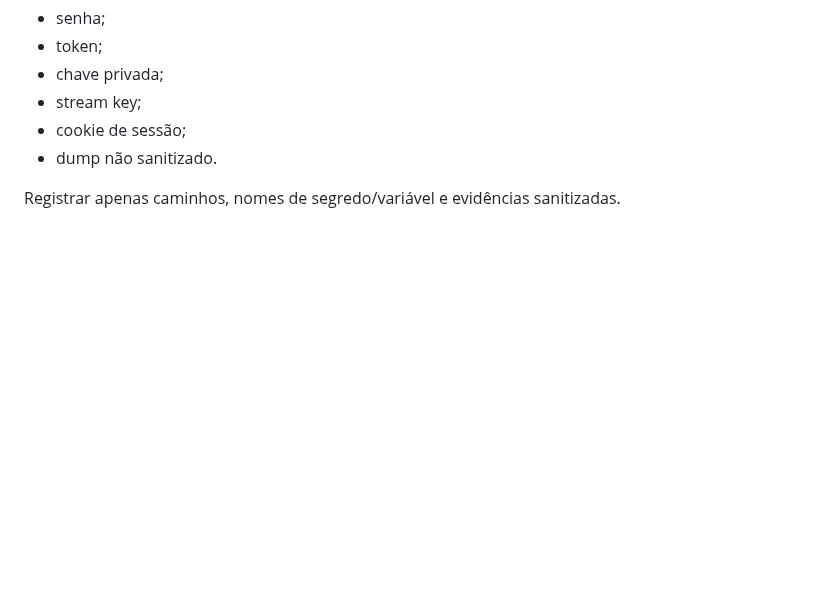
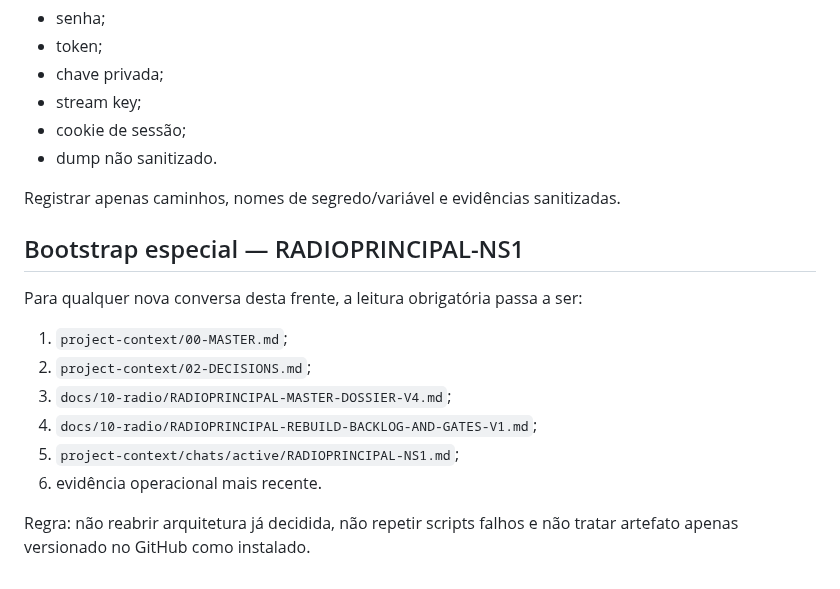
Before and after one commit to MarcoTuaTelecom/Projeto-StudioSat-Web-Radios-e-TVs-, a Markdown page: project-context/06-CHAT-BRIDGE.md, the part around the change. GitHub-like rendering; blank space fills up the shorter version.

Commit message:
context: pin RadioPrincipal dossier V4 in Chat Bridge

```diff
--- a/project-context/06-CHAT-BRIDGE.md
+++ b/project-context/06-CHAT-BRIDGE.md
@@ -92,3 +92,17 @@ Nunca gravar no bridge:
 - dump não sanitizado.
 
 Registrar apenas caminhos, nomes de segredo/variável e evidências sanitizadas.
+
+
+## Bootstrap especial — RADIOPRINCIPAL-NS1
+
+Para qualquer nova conversa desta frente, a leitura obrigatória passa a ser:
+
+1. `project-context/00-MASTER.md`;
+2. `project-context/02-DECISIONS.md`;
+3. `docs/10-radio/RADIOPRINCIPAL-MASTER-DOSSIER-V4.md`;
+4. `docs/10-radio/RADIOPRINCIPAL-REBUILD-BACKLOG-AND-GATES-V1.md`;
+5. `project-context/chats/active/RADIOPRINCIPAL-NS1.md`;
+6. evidência operacional mais recente.
+
+Regra: não reabrir arquitetura já decidida, não repetir scripts falhos e não tratar artefato apenas versionado no GitHub como instalado.
```
